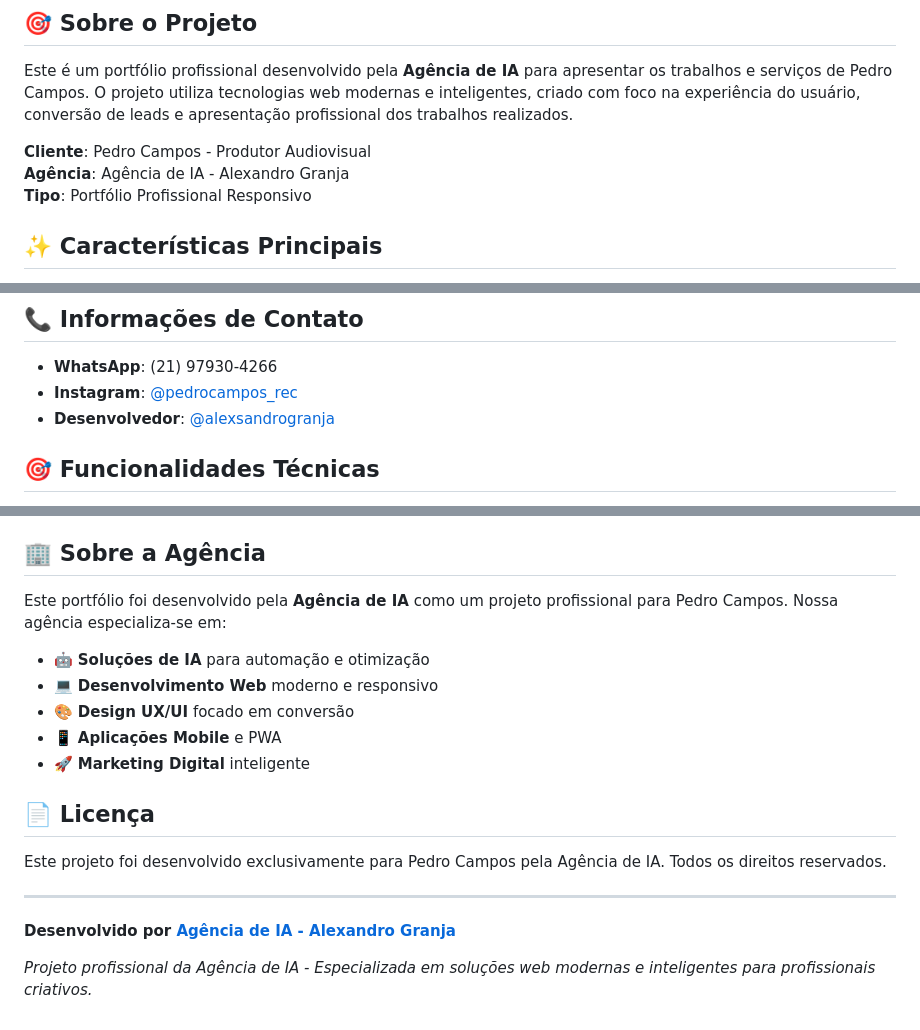
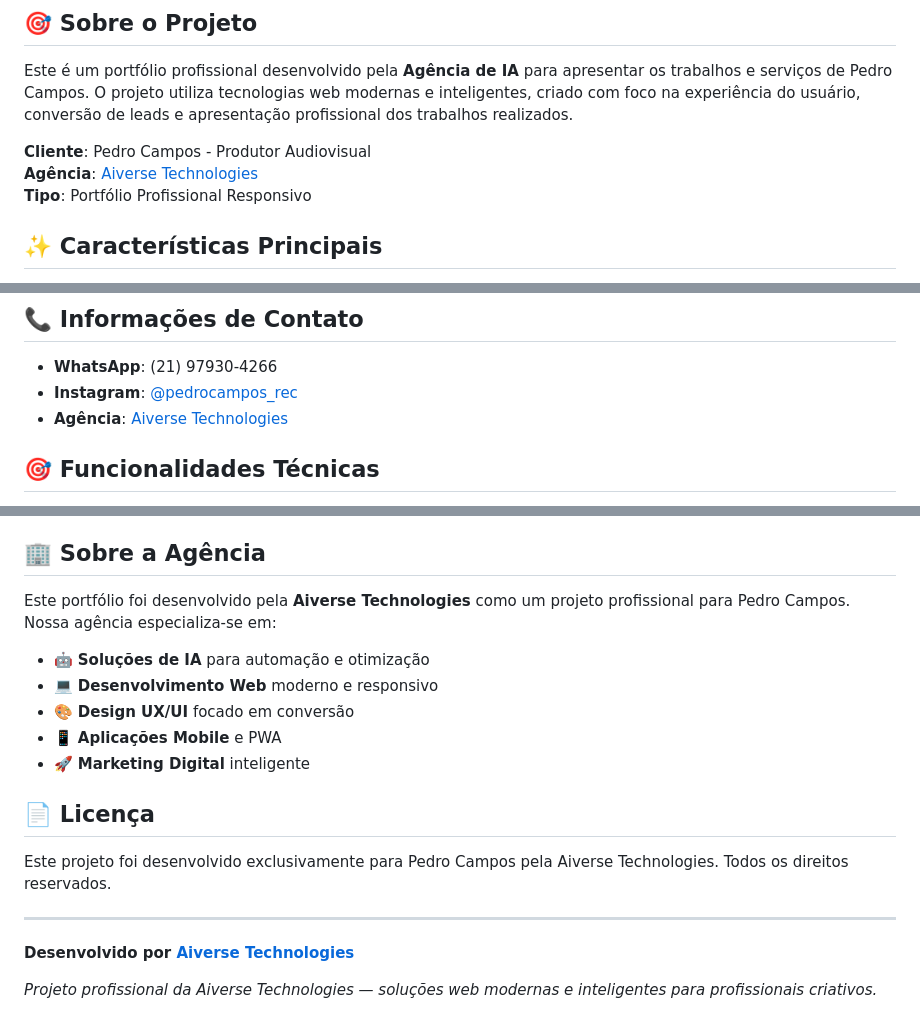
Before and after one commit to AlexandroGranja/Pedro-Campos, a Markdown page: README.md, 3 parts joined by grey strips. Drawn GitHub-style.

Commit message:
atualizaçao

```diff
--- a/README.md
+++ b/README.md
@@ -9,7 +9,7 @@
 Este é um portfólio profissional desenvolvido pela **Agência de IA** para apresentar os trabalhos e serviços de Pedro Campos. O projeto utiliza tecnologias web modernas e inteligentes, criado com foco na experiência do usuário, conversão de leads e apresentação profissional dos trabalhos realizados.
 
 **Cliente**: Pedro Campos - Produtor Audiovisual
-**Agência**: Agência de IA - Alexandro Granja
+**Agência**: [Aiverse Technologies](https://aiverse-technologies.up.railway.app/)
 **Tipo**: Portfólio Profissional Responsivo
 
 ## ✨ Características Principais
@@ -97,7 +97,7 @@ PortFolio-Pedro/
 
 - **WhatsApp**: (21) 97930-4266
 - **Instagram**: [@pedrocampos_rec](https://instagram.com/pedrocampos_rec)
-- **Desenvolvedor**: [@alexsandrogranja](https://instagram.com/alexsandrogranja)
+- **Agência**: [Aiverse Technologies](https://aiverse-technologies.up.railway.app/)
 
 ## 🎯 Funcionalidades Técnicas
 
@@ -147,7 +147,7 @@ Para personalizar o portfólio:
 
 ## 🏢 Sobre a Agência
 
-Este portfólio foi desenvolvido pela **Agência de IA** como um projeto profissional para Pedro Campos. Nossa agência especializa-se em:
+Este portfólio foi desenvolvido pela **Aiverse Technologies** como um projeto profissional para Pedro Campos. Nossa agência especializa-se em:
 
 - 🤖 **Soluções de IA** para automação e otimização
 - 💻 **Desenvolvimento Web** moderno e responsivo
@@ -157,10 +157,10 @@ Este portfólio foi desenvolvido pela **Agência de IA** como um projeto profiss
 
 ## 📄 Licença
 
-Este projeto foi desenvolvido exclusivamente para Pedro Campos pela Agência de IA. Todos os direitos reservados.
+Este projeto foi desenvolvido exclusivamente para Pedro Campos pela Aiverse Technologies. Todos os direitos reservados.
 
 ---
 
-**Desenvolvido por [Agência de IA - Alexandro Granja](https://instagram.com/alexsandrogranja)**
+**Desenvolvido por [Aiverse Technologies](https://aiverse-technologies.up.railway.app/)**
 
-*Projeto profissional da Agência de IA - Especializada em soluções web modernas e inteligentes para profissionais criativos.*
+*Projeto profissional da Aiverse Technologies — soluções web modernas e inteligentes para profissionais criativos.*
```
